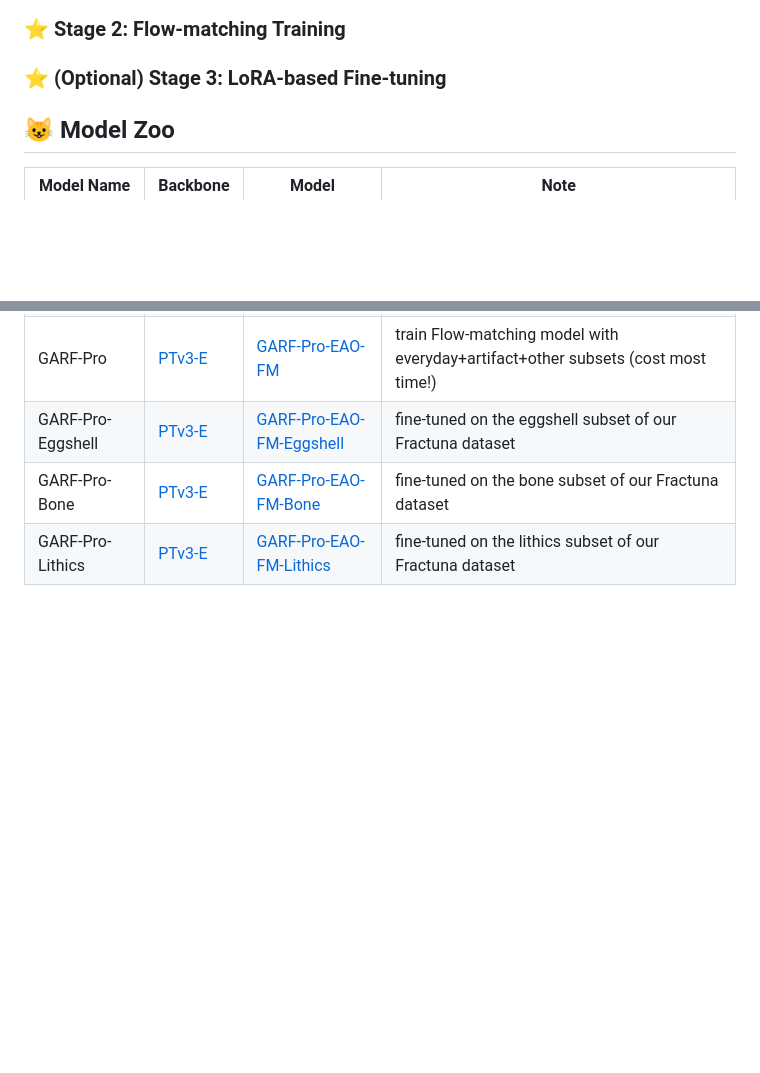
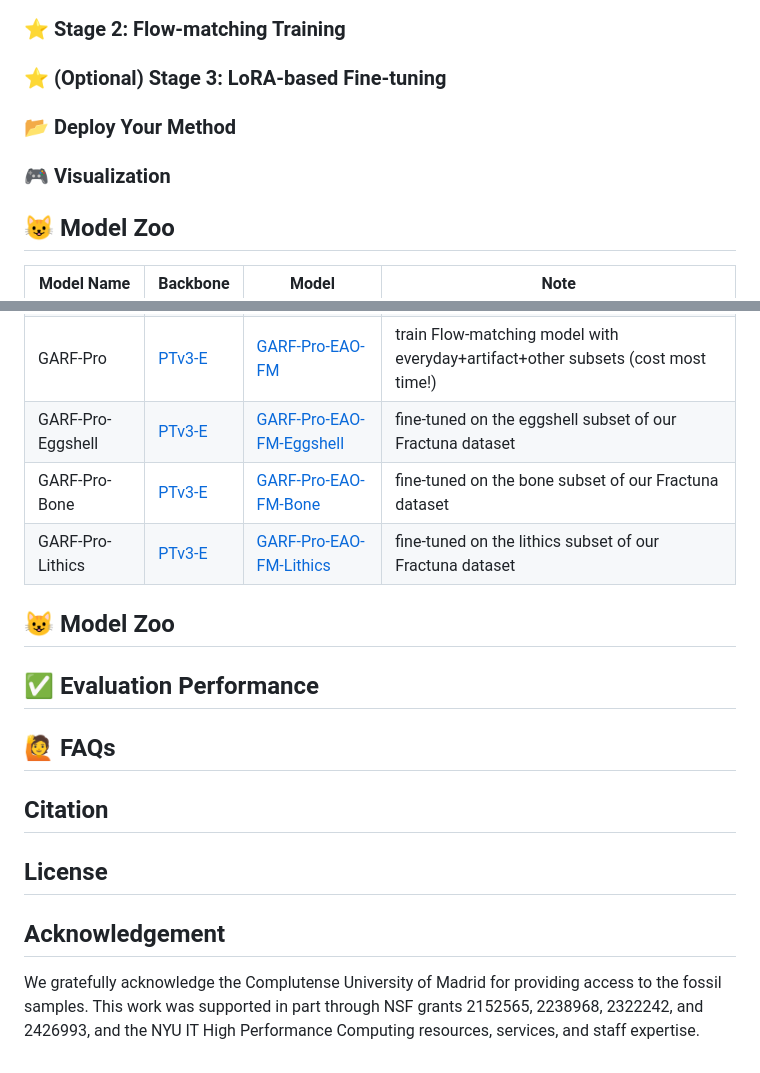
Before and after one commit to brian-xu/GARF, a Markdown page: README.md, 2 parts joined by grey strips. Drawn GitHub-style; blank space fills up the shorter version.

Commit message:
auto push by script

````diff
--- a/README.md
+++ b/README.md
@@ -78,8 +79,11 @@
 
 ### ⭐ **(Optional) Stage 3: LoRA-based Fine-tuning**
 
+### 📂 **Deploy Your Method**
 
-<!-- ### 🎯💾⏩🌈🌟⭐🥑♣️♠️♟️🎮✨🏷️📍📌✈️ Data Preparation -->
+### 🎮 **Visualization**
+
+<!-- ### 🎮✒️📂🗂️📝📦🎯💾⏩🌈🌟⭐🥑♣️♠️♟️🎮✨🏷️📍📌✈️ Data Preparation -->
 
 ## 😺 Model Zoo
 
@@ -136,8 +140,19 @@
 </table>
 
 
+## 😺 Model Zoo
+
+## ✅ Evaluation Performance
+
+## 🙋 FAQs
 
 
+## Citation
+
+## License
+
+## Acknowledgement
+ We gratefully acknowledge the Complutense University of Madrid for providing access to the fossil samples. This work was supported in part through NSF grants 2152565, 2238968, 2322242, and 2426993, and the NYU IT High Performance Computing resources, services, and staff expertise.
 
 
   <!-- ```bibtex
````
Also changed, not shown: other parts of README.md (+2 -1 lines).
